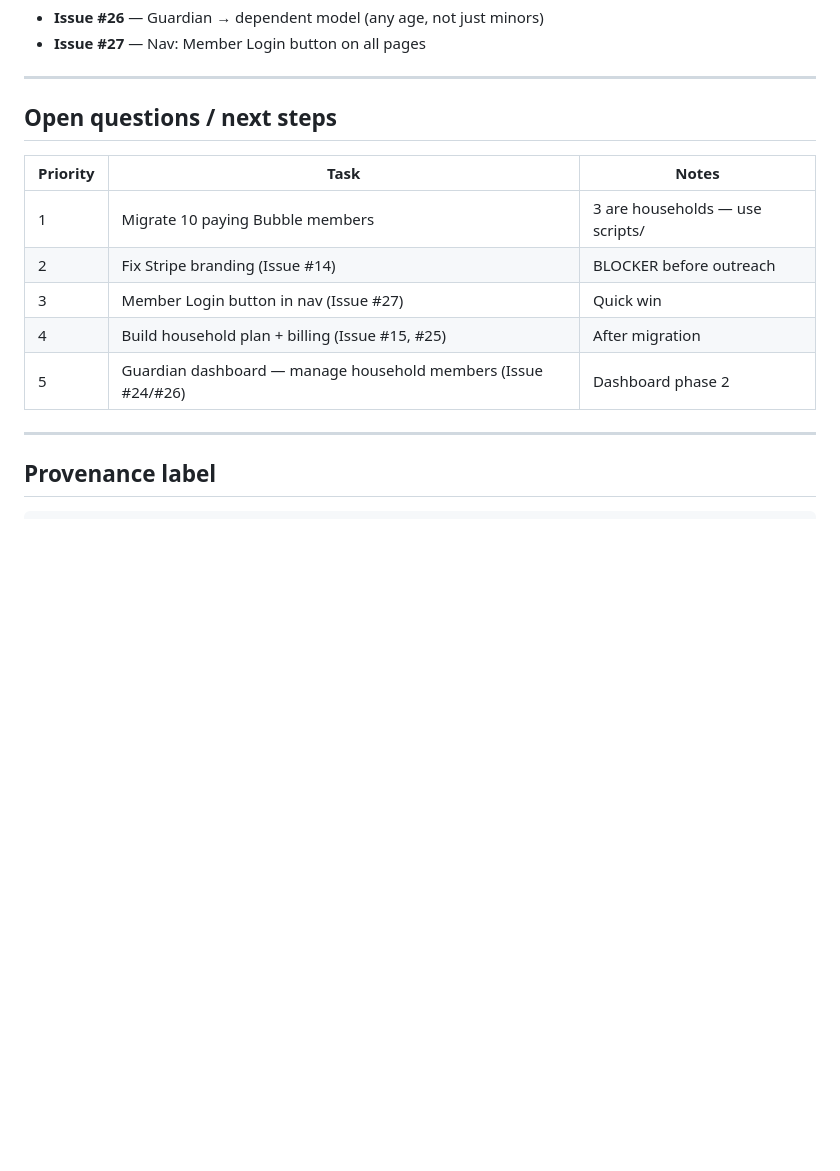
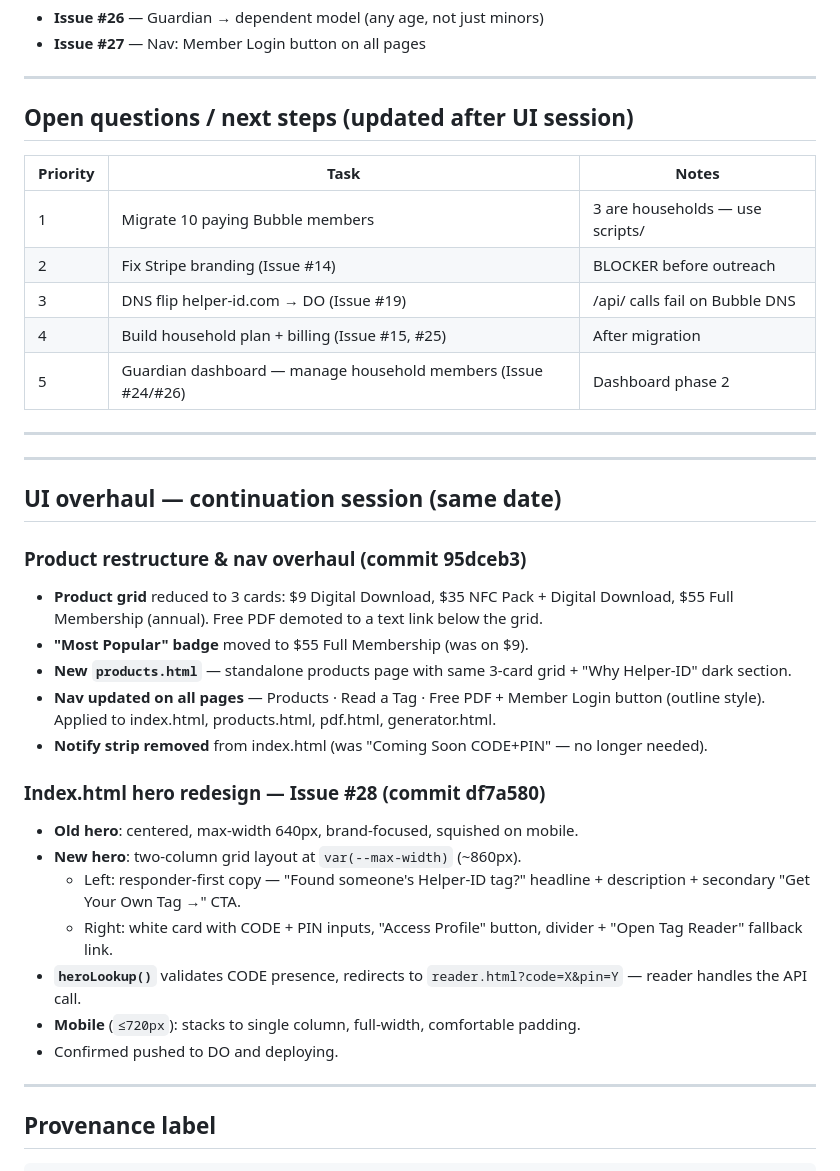
Before and after one commit to TheEmpathyLab/helper-id-reader, a Markdown page: session-log/2026-03-31-household-dashboard.md, the part around the change. GitHub-like rendering; blank space fills up the shorter version.

Commit message:
Update session log — UI overhaul + hero redesign (2026-03-31 continuation)
Co-Authored-By: Claude Sonnet 4.6 <noreply@anthropic.com>

```diff
--- a/session-log/2026-03-31-household-dashboard.md
+++ b/session-log/2026-03-31-household-dashboard.md
@@ -76,15 +76,37 @@
 
 ---
 
-## Open questions / next steps
+## Open questions / next steps (updated after UI session)
 
 | Priority | Task | Notes |
 |----------|------|-------|
 | 1 | Migrate 10 paying Bubble members | 3 are households — use scripts/ |
 | 2 | Fix Stripe branding (Issue #14) | BLOCKER before outreach |
-| 3 | Member Login button in nav (Issue #27) | Quick win |
+| 3 | DNS flip helper-id.com → DO (Issue #19) | /api/ calls fail on Bubble DNS |
 | 4 | Build household plan + billing (Issue #15, #25) | After migration |
 | 5 | Guardian dashboard — manage household members (Issue #24/#26) | Dashboard phase 2 |
+
+---
+
+---
+
+## UI overhaul — continuation session (same date)
+
+### Product restructure & nav overhaul (commit 95dceb3)
+- **Product grid** reduced to 3 cards: $9 Digital Download, $35 NFC Pack + Digital Download, $55 Full Membership (annual). Free PDF demoted to a text link below the grid.
+- **"Most Popular" badge** moved to $55 Full Membership (was on $9).
+- **New `products.html`** — standalone products page with same 3-card grid + "Why Helper-ID" dark section.
+- **Nav updated on all pages** — Products · Read a Tag · Free PDF + Member Login button (outline style). Applied to index.html, products.html, pdf.html, generator.html.
+- **Notify strip removed** from index.html (was "Coming Soon CODE+PIN" — no longer needed).
+
+### Index.html hero redesign — Issue #28 (commit df7a580)
+- **Old hero**: centered, max-width 640px, brand-focused, squished on mobile.
+- **New hero**: two-column grid layout at `var(--max-width)` (~860px).
+  - Left: responder-first copy — "Found someone's Helper-ID tag?" headline + description + secondary "Get Your Own Tag →" CTA.
+  - Right: white card with CODE + PIN inputs, "Access Profile" button, divider + "Open Tag Reader" fallback link.
+- **`heroLookup()`** validates CODE presence, redirects to `reader.html?code=X&pin=Y` — reader handles the API call.
+- **Mobile** (`≤720px`): stacks to single column, full-width, comfortable padding.
+- Confirmed pushed to DO and deploying.
 
 ---
 
```
